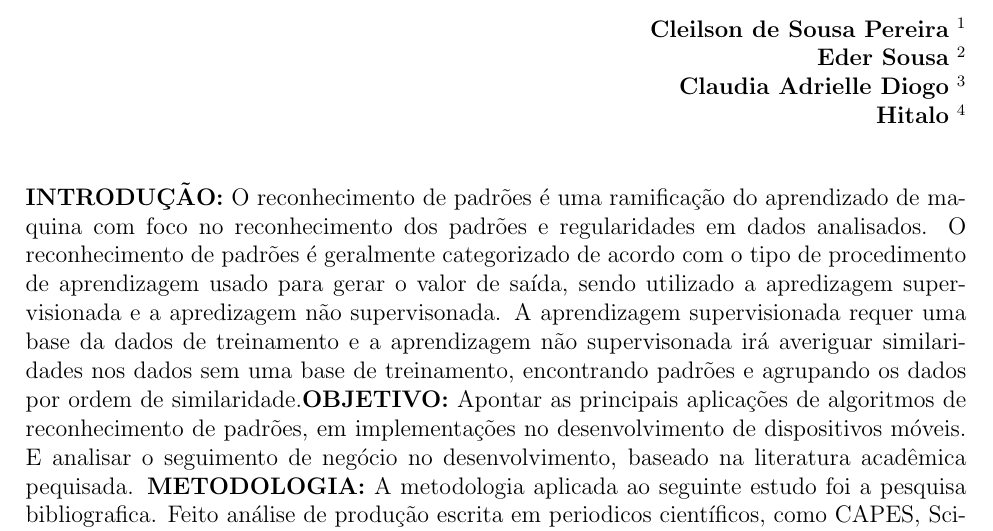
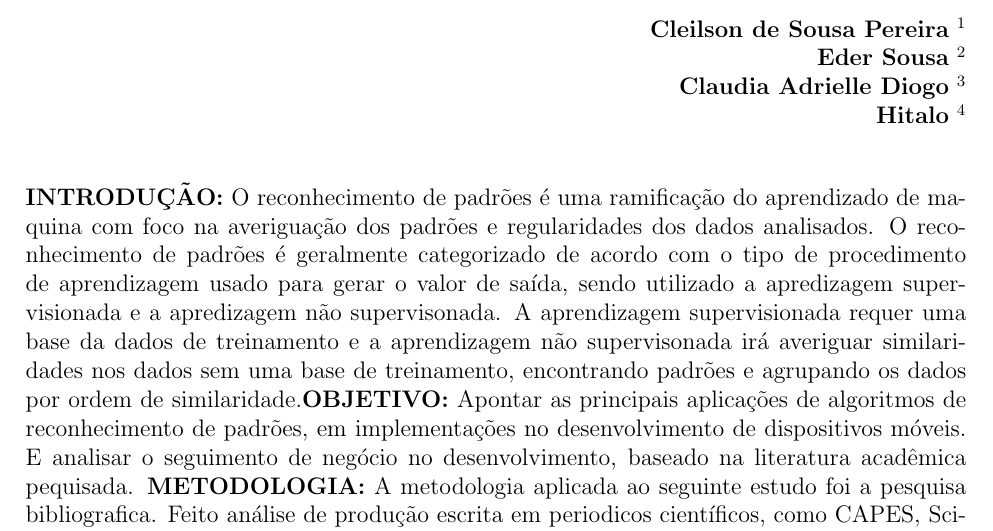
Before and after one commit to FGF-College-Work/FeiraTecnologicaFGF, a LaTeX document (dpdm/resumo/resumo.tex): part of the page, cut so that both start at the same text. Compiled offline with pdfLaTeX.

Commit message:
Update resumo.tex

```diff
--- a/dpdm/resumo/resumo.tex
+++ b/dpdm/resumo/resumo.tex
@@ -54,7 +54,7 @@
 %%%% TODOS OS TRABALHOS DEVEM TRAZER AS SEÇÕES EXATAMENTE COMO DESTACADO ABAIXO %%%%%%
 
 
-\noindent{\textbf{INTRODUÇÃO:} O reconhecimento de padrões é uma ramificação do aprendizado de maquina com foco no reconhecimento dos padrões e regularidades em dados analisados. O reconhecimento de padrões é geralmente categorizado de acordo com o tipo de procedimento de aprendizagem usado para gerar o valor de saída, sendo utilizado a apredizagem supervisionada e a apredizagem não supervisonada. A aprendizagem supervisionada requer uma base da dados de treinamento e a aprendizagem não supervisonada irá averiguar similaridades nos dados sem uma base de treinamento, encontrando padrões e agrupando os dados por ordem de similaridade.\textbf{OBJETIVO:} Apontar as principais aplicações de algoritmos de reconhecimento de padrões, em implementações no desenvolvimento de dispositivos móveis. E analisar o seguimento de negócio no desenvolvimento, baseado na literatura acadêmica pequisada. \textbf{METODOLOGIA:} A metodologia aplicada ao seguinte estudo foi a pesquisa bibliografica. Feito análise de produção escrita em periodicos científicos, como CAPES, SciElo, Spell, Google Acadêmico e Microsoft Academic. Material complementar baseado em estudo bibliométrico, para apontamento de métricas, e tendências foi introduzido no presente estudo. \textbf{RESULTADOS E DISCUSSÃO:} XXX XXX XXX XXX XXX XXX XXX XXX XXX XXX XXX XXX XXX XXX XXX XXX XXX XXX XXX XXX XXXXXX XXX XXX XXX XXX XXX XXX XXX XXX XXX XXX XXX XXX XXX XXX XXX XXX XXX XXX XXX XXXXXX XXX XXX XXX XXX XXX. \textbf{CONCLUSÃO:} XXX XXX XXX XXX XXX XXX XXX XXX XXX XXX XXXXXX XXX XXX XXX XXX XXX XXX XXX XXX XXX XXX XXX XXX XXX XXX XXX XXX XXX XXX XXX XXXXXX XXX XXX XXX XXX XXX XXX XXX XXX XXX XXX XXX XXX XXX XXX XXX XXX XXX. \textbf{REFERÊNCIAS BIBLIOGRÁFICAS (MAX. TRÊS):} XXX XXX XXX XXX XXX XXX XXX XXX XXX XXX XXX XXXXXX XXX XXX XXX XXX XXX XXX XXX XXX XXX XXX XXXXXXXXXXXXXXXX XXX .XXXXXXXXXXXXXXXXXXXXXX}
+\noindent{\textbf{INTRODUÇÃO:} O reconhecimento de padrões é uma ramificação do aprendizado de maquina com foco na averiguação dos padrões e regularidades dos dados analisados. O reconhecimento de padrões é geralmente categorizado de acordo com o tipo de procedimento de aprendizagem usado para gerar o valor de saída, sendo utilizado a apredizagem supervisionada e a apredizagem não supervisonada. A aprendizagem supervisionada requer uma base da dados de treinamento e a aprendizagem não supervisonada irá averiguar similaridades nos dados sem uma base de treinamento, encontrando padrões e agrupando os dados por ordem de similaridade.\textbf{OBJETIVO:} Apontar as principais aplicações de algoritmos de reconhecimento de padrões, em implementações no desenvolvimento de dispositivos móveis. E analisar o seguimento de negócio no desenvolvimento, baseado na literatura acadêmica pequisada. \textbf{METODOLOGIA:} A metodologia aplicada ao seguinte estudo foi a pesquisa bibliografica. Feito análise de produção escrita em periodicos científicos, como CAPES, SciElo, Spell, Google Acadêmico e Microsoft Academic. Material complementar baseado em estudo bibliométrico, para apontamento de métricas, e tendências foi introduzido no presente estudo. \textbf{RESULTADOS E DISCUSSÃO:} XXX XXX XXX XXX XXX XXX XXX XXX XXX XXX XXX XXX XXX XXX XXX XXX XXX XXX XXX XXX XXXXXX XXX XXX XXX XXX XXX XXX XXX XXX XXX XXX XXX XXX XXX XXX XXX XXX XXX XXX XXX XXXXXX XXX XXX XXX XXX XXX. \textbf{CONCLUSÃO:} XXX XXX XXX XXX XXX XXX XXX XXX XXX XXX XXXXXX XXX XXX XXX XXX XXX XXX XXX XXX XXX XXX XXX XXX XXX XXX XXX XXX XXX XXX XXX XXXXXX XXX XXX XXX XXX XXX XXX XXX XXX XXX XXX XXX XXX XXX XXX XXX XXX XXX. \textbf{REFERÊNCIAS BIBLIOGRÁFICAS (MAX. TRÊS):} XXX XXX XXX XXX XXX XXX XXX XXX XXX XXX XXX XXXXXX XXX XXX XXX XXX XXX XXX XXX XXX XXX XXX XXXXXXXXXXXXXXXX XXX .XXXXXXXXXXXXXXXXXXXXXX}
 
 %%%%%%%%%%% FIM DO RESUMO %%%%%%%%%%%
 %%%%%%%%%%% O RESUMO DEVE TER NO MÁXIMO DUAS PÁGINAS %%%%%%%%%%%
```
